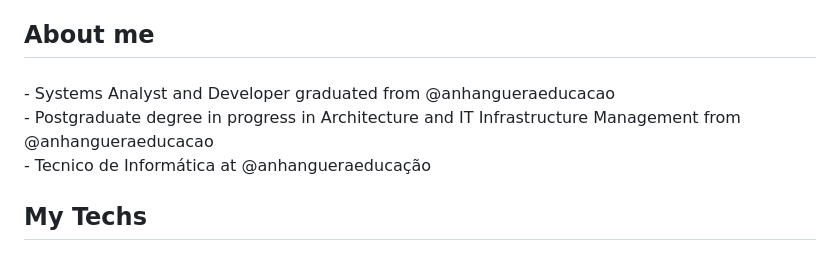
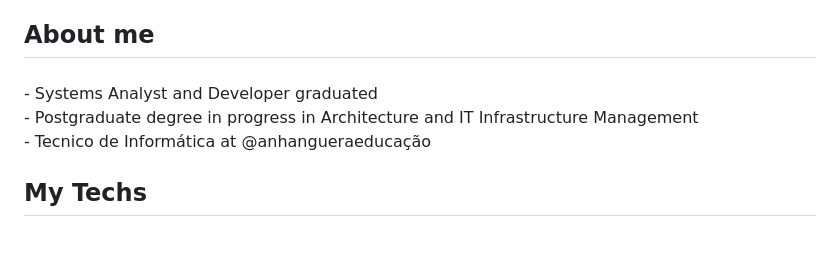
Before and after one commit to luizndev/luizndev, a Markdown page: README.md, the part around the change. Rendered like a GitHub page.

```diff
--- a/README.md
+++ b/README.md
@@ -10,7 +10,7 @@
 
 ###
 
-<p align="left">- Systems Analyst and Developer graduated from @anhangueraeducacao<br>- Postgraduate degree in progress in Architecture and IT Infrastructure Management from @anhangueraeducacao<br>- Tecnico de Informática at @anhangueraeducação</p>
+<p align="left">- Systems Analyst and Developer graduated <br>- Postgraduate degree in progress in Architecture and IT Infrastructure Management<br>- Tecnico de Informática at @anhangueraeducação</p>
 
 ###
 
```
